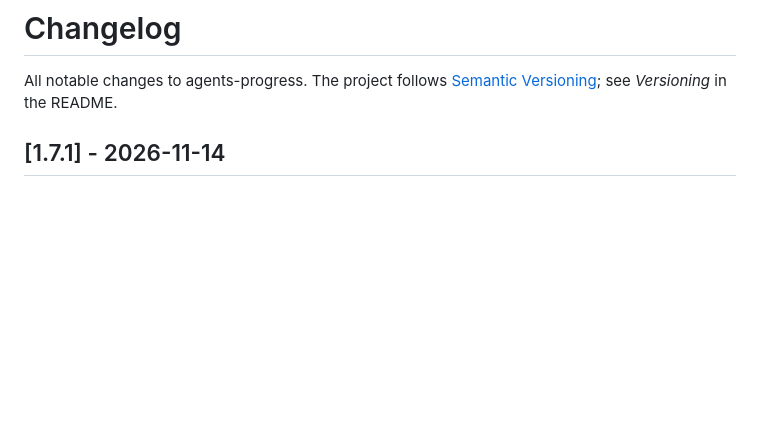
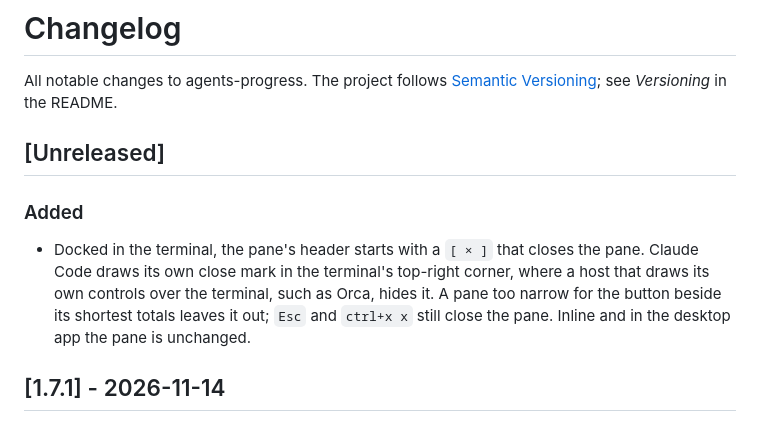
Before and after one commit to fabiopbarbieri/agents-progress, a Markdown page: CHANGELOG.md, the part around the change. Rendered like a GitHub page; blank space fills up the shorter version.

```diff
--- a/CHANGELOG.md
+++ b/CHANGELOG.md
@@ -1,6 +1,12 @@
 # Changelog
 
 All notable changes to agents-progress. The project follows [Semantic Versioning](https://semver.org/spec/v2.0.0.html); see *Versioning* in the README.
+
+## [Unreleased]
+
+### Added
+
+- Docked in the terminal, the pane's header starts with a `[ × ]` that closes the pane. Claude Code draws its own close mark in the terminal's top-right corner, where a host that draws its own controls over the terminal, such as Orca, hides it. A pane too narrow for the button beside its shortest totals leaves it out; `Esc` and `ctrl+x x` still close the pane. Inline and in the desktop app the pane is unchanged.
 
 ## [1.7.1] - 2026-11-14
 
```
Also changed, not shown: README.md (+2 -0 lines), README.pt-BR.md (+2 -0 lines), assets/terminal.png, 2 other files.
